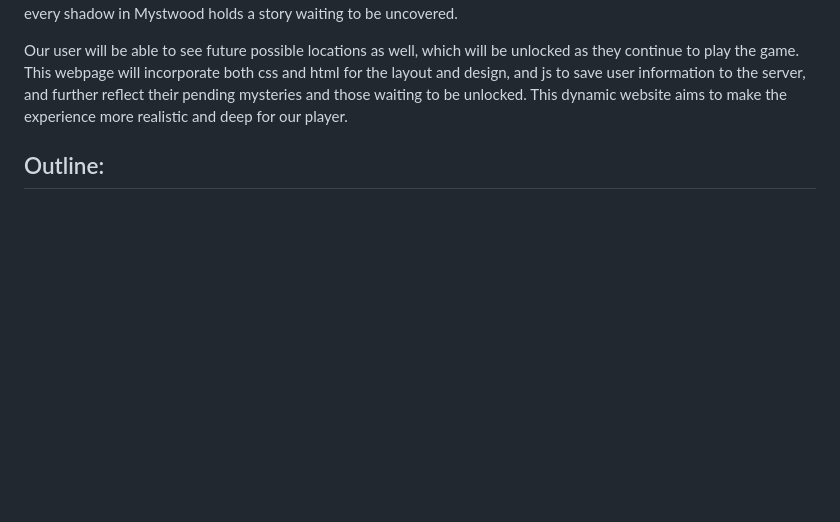
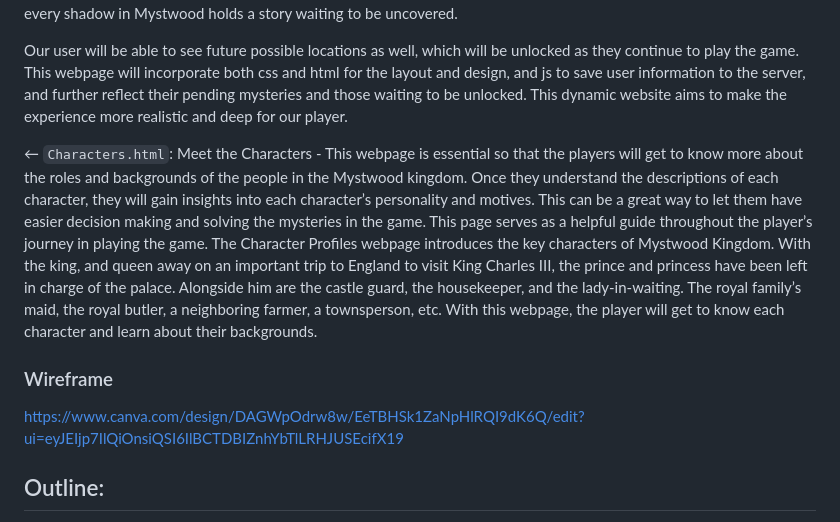
Before and after one commit to MikaNono21/wdprojrubidiumnonosantos, a Markdown page: README.md, the part around the change. Rendered like a GitHub page; blank space fills up the shorter version.

```diff
--- a/README.md
+++ b/README.md
@@ -10,6 +10,12 @@ Are you ready to put your sleuthing skills to the test and embark on a mysteriou
 ← `Map.html`: Map of the Village - This webpage gives the user a more immersive overview on the overall town our characters’ mysteries revolve around. Hover on each one and it contains details and descriptions about this enchanting place, but not everything is so it seems. Take a closer look and you might find hints to help you solve the crimes. But beware, some secrets are meant to stay buried, and danger may lurk where u least expect it. Explore at your own risk, for every shadow in Mystwood holds a story waiting to be uncovered.
 
 Our user will be able to see future possible locations as well, which will be unlocked as they continue to play the game. This webpage will incorporate both css and html for the layout and design, and js to save user information to the server, and further reflect their pending mysteries and those waiting to be unlocked. This dynamic website aims to make the experience more realistic and deep for our player.
+
+← `Characters.html`: Meet the Characters - This webpage is essential so that the players will get to know more about the roles and backgrounds of the people in the Mystwood kingdom. Once they understand the descriptions of each character, they will gain insights into each character’s personality and motives. This can be a great way to let them have easier decision making and solving the mysteries in the game. This page serves as a helpful guide throughout the player’s journey in playing the game. The Character Profiles webpage introduces the key characters of Mystwood Kingdom. With the king, and queen away on an important trip to England to visit King Charles III, the prince and princess have been left in charge of the palace. Alongside him are the castle guard, the housekeeper, and the lady-in-waiting. The royal family’s maid, the royal butler, a neighboring farmer, a townsperson, etc. With this webpage, the player will get to know each character and learn about their backgrounds.
+
+### Wireframe
+https://www.canva.com/design/DAGWpOdrw8w/EeTBHSk1ZaNpHlRQI9dK6Q/edit?ui=eyJEIjp7IlQiOnsiQSI6IlBCTDBIZnhYbTlLRHJUSEcifX19
+
 
 
 
```
